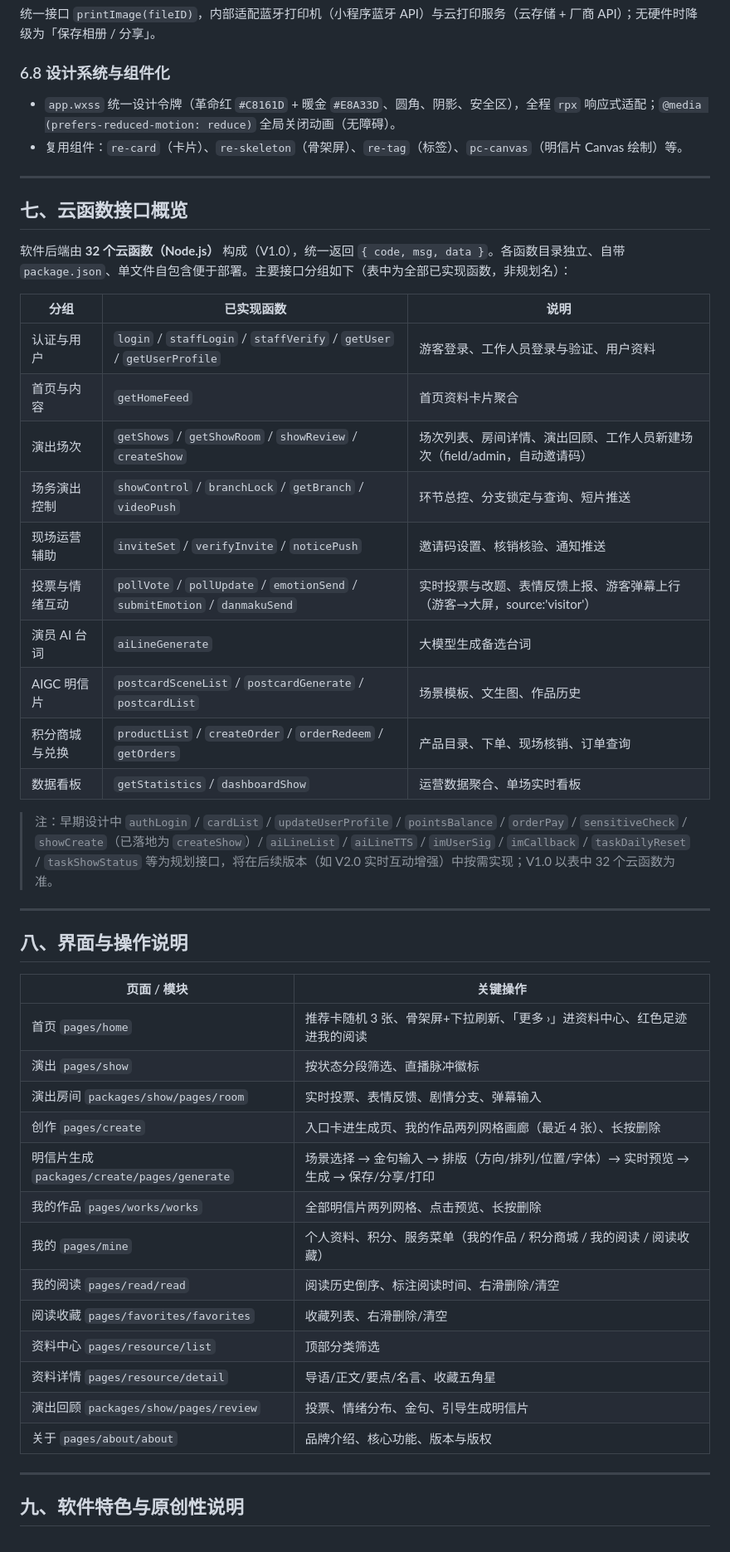
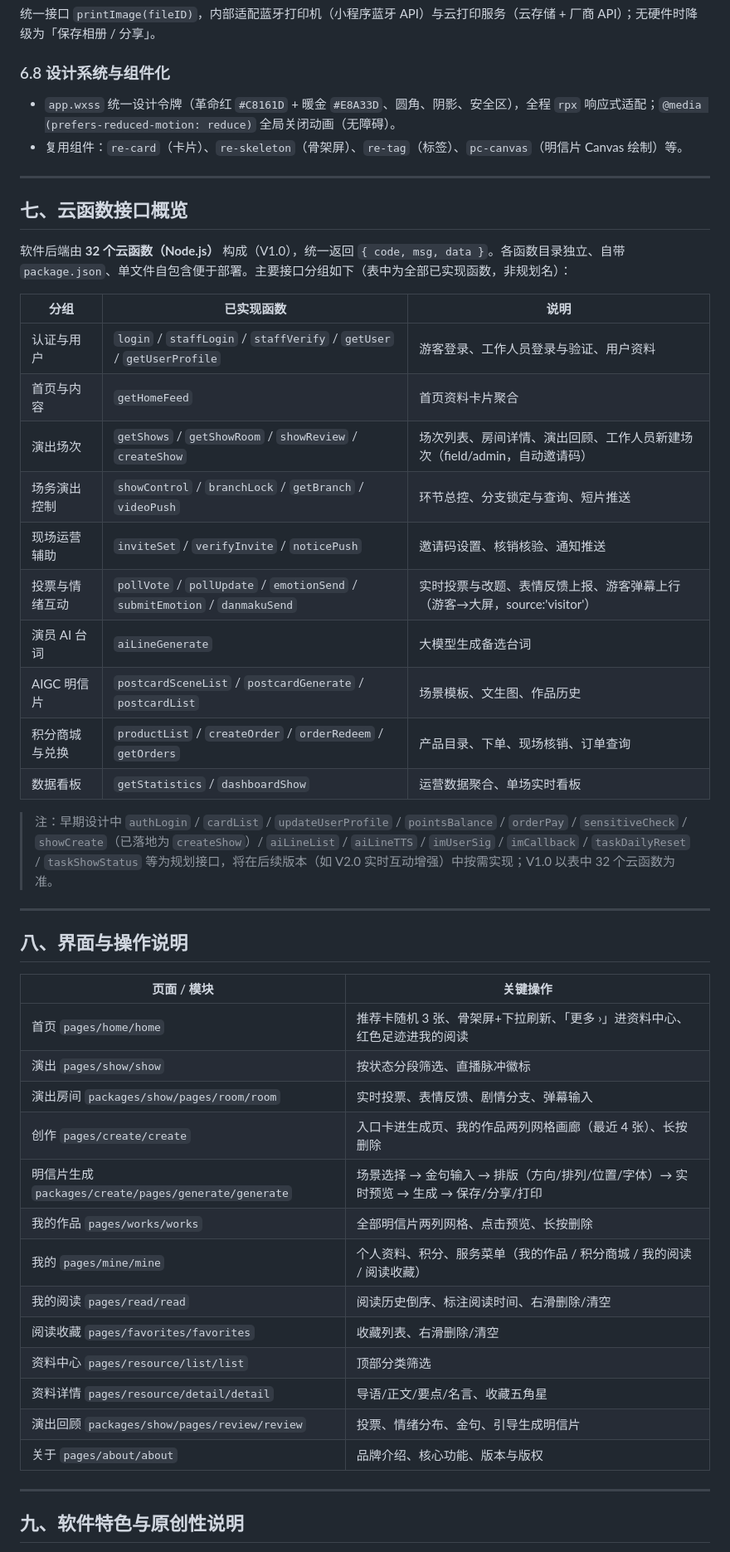
Before and after one commit to Yang739/RedEcho, a Markdown page: docs/软件说明书.md, the part around one of its changes. Shown at 83% size. GitHub-like rendering.

```diff
--- a/docs/软件说明书.md
+++ b/docs/软件说明书.md
@@ -172,6 +193,7 @@ RedEcho/
 统一接口 `printImage(fileID)`，内部适配蓝牙打印机（小程序蓝牙 API）与云打印服务（云存储 + 厂商 API）；无硬件时降级为「保存相册 / 分享」。
 
 ### 6.8 设计系统与组件化
+
 - `app.wxss` 统一设计令牌（革命红 `#C8161D` + 暖金 `#E8A33D`、圆角、阴影、安全区），全程 `rpx` 响应式适配；`@media (prefers-reduced-motion: reduce)` 全局关闭动画（无障碍）。
 - 复用组件：`re-card`（卡片）、`re-skeleton`（骨架屏）、`re-tag`（标签）、`pc-canvas`（明信片 Canvas 绘制）等。
 
@@ -181,18 +203,18 @@ RedEcho/
 
 软件后端由 **32 个云函数（Node.js）** 构成（V1.0），统一返回 `{ code, msg, data }`。各函数目录独立、自带 `package.json`、单文件自包含便于部署。主要接口分组如下（表中为全部已实现函数，非规划名）：
 
-| 分组 | 已实现函数 | 说明 |
-|---|---|---|
-| 认证与用户 | `login` / `staffLogin` / `staffVerify` / `getUser` / `getUserProfile` | 游客登录、工作人员登录与验证、用户资料 |
-| 首页与内容 | `getHomeFeed` | 首页资料卡片聚合 |
-| 演出场次 | `getShows` / `getShowRoom` / `showReview` / `createShow` | 场次列表、房间详情、演出回顾、工作人员新建场次（field/admin，自动邀请码） |
-| 场务演出控制 | `showControl` / `branchLock` / `getBranch` / `videoPush` | 环节总控、分支锁定与查询、短片推送 |
-| 现场运营辅助 | `inviteSet` / `verifyInvite` / `noticePush` | 邀请码设置、核销核验、通知推送 |
-| 投票与情绪互动 | `pollVote` / `pollUpdate` / `emotionSend` / `submitEmotion` / `danmakuSend` | 实时投票与改题、表情反馈上报、游客弹幕上行（游客→大屏，source:'visitor'） |
-| 演员 AI 台词 | `aiLineGenerate` | 大模型生成备选台词 |
-| AIGC 明信片 | `postcardSceneList` / `postcardGenerate` / `postcardList` | 场景模板、文生图、作品历史 |
-| 积分商城与兑换 | `productList` / `createOrder` / `orderRedeem` / `getOrders` | 产品目录、下单、现场核销、订单查询 |
-| 数据看板 | `getStatistics` / `dashboardShow` | 运营数据聚合、单场实时看板 |
+| 分组       | 已实现函数                                                                       | 说明                                            |
+| -------- | --------------------------------------------------------------------------- | --------------------------------------------- |
+| 认证与用户    | `login` / `staffLogin` / `staffVerify` / `getUser` / `getUserProfile`       | 游客登录、工作人员登录与验证、用户资料                           |
+| 首页与内容    | `getHomeFeed`                                                               | 首页资料卡片聚合                                      |
+| 演出场次     | `getShows` / `getShowRoom` / `showReview` / `createShow`                    | 场次列表、房间详情、演出回顾、工作人员新建场次（field/admin，自动邀请码）    |
+| 场务演出控制   | `showControl` / `branchLock` / `getBranch` / `videoPush`                    | 环节总控、分支锁定与查询、短片推送                             |
+| 现场运营辅助   | `inviteSet` / `verifyInvite` / `noticePush`                                 | 邀请码设置、核销核验、通知推送                               |
+| 投票与情绪互动  | `pollVote` / `pollUpdate` / `emotionSend` / `submitEmotion` / `danmakuSend` | 实时投票与改题、表情反馈上报、游客弹幕上行（游客→大屏，source:'visitor'） |
+| 演员 AI 台词 | `aiLineGenerate`                                                            | 大模型生成备选台词                                     |
+| AIGC 明信片 | `postcardSceneList` / `postcardGenerate` / `postcardList`                   | 场景模板、文生图、作品历史                                 |
+| 积分商城与兑换  | `productList` / `createOrder` / `orderRedeem` / `getOrders`                 | 产品目录、下单、现场核销、订单查询                             |
+| 数据看板     | `getStatistics` / `dashboardShow`                                           | 运营数据聚合、单场实时看板                                 |
 
 > 注：早期设计中 `authLogin` / `cardList` / `updateUserProfile` / `pointsBalance` / `orderPay` / `sensitiveCheck` / `showCreate`（已落地为 `createShow`）/ `aiLineList` / `aiLineTTS` / `imUserSig` / `imCallback` / `taskDailyReset` / `taskShowStatus` 等为规划接口，将在后续版本（如 V2.0 实时互动增强）中按需实现；V1.0 以表中 32 个云函数为准。
 
@@ -200,21 +222,21 @@ RedEcho/
 
 ## 八、界面与操作说明
 
-| 页面 / 模块 | 关键操作 |
-|---|---|
-| 首页 `pages/home` | 推荐卡随机 3 张、骨架屏+下拉刷新、「更多 ›」进资料中心、红色足迹进我的阅读 |
-| 演出 `pages/show` | 按状态分段筛选、直播脉冲徽标 |
-| 演出房间 `packages/show/pages/room` | 实时投票、表情反馈、剧情分支、弹幕输入 |
-| 创作 `pages/create` | 入口卡进生成页、我的作品两列网格画廊（最近 4 张）、长按删除 |
-| 明信片生成 `packages/create/pages/generate` | 场景选择 → 金句输入 → 排版（方向/排列/位置/字体）→ 实时预览 → 生成 → 保存/分享/打印 |
-| 我的作品 `pages/works/works` | 全部明信片两列网格、点击预览、长按删除 |
-| 我的 `pages/mine` | 个人资料、积分、服务菜单（我的作品 / 积分商城 / 我的阅读 / 阅读收藏） |
-| 我的阅读 `pages/read/read` | 阅读历史倒序、标注阅读时间、右滑删除/清空 |
-| 阅读收藏 `pages/favorites/favorites` | 收藏列表、右滑删除/清空 |
-| 资料中心 `pages/resource/list` | 顶部分类筛选 |
-| 资料详情 `pages/resource/detail` | 导语/正文/要点/名言、收藏五角星 |
-| 演出回顾 `packages/show/pages/review` | 投票、情绪分布、金句、引导生成明信片 |
-| 关于 `pages/about/about` | 品牌介绍、核心功能、版本与版权 |
+| 页面 / 模块                                | 关键操作                                                |
+| -------------------------------------- | --------------------------------------------------- |
+| 首页 `pages/home/home`                    | 推荐卡随机 3 张、骨架屏+下拉刷新、「更多 ›」进资料中心、红色足迹进我的阅读            |
+| 演出 `pages/show/show`                    | 按状态分段筛选、直播脉冲徽标                                      |
+| 演出房间 `packages/show/pages/room/room`    | 实时投票、表情反馈、剧情分支、弹幕输入                                 |
+| 创作 `pages/create/create`                | 入口卡进生成页、我的作品两列网格画廊（最近 4 张）、长按删除                     |
+| 明信片生成 `packages/create/pages/generate/generate` | 场景选择 → 金句输入 → 排版（方向/排列/位置/字体）→ 实时预览 → 生成 → 保存/分享/打印 |
+| 我的作品 `pages/works/works`               | 全部明信片两列网格、点击预览、长按删除                                 |
+| 我的 `pages/mine/mine`                    | 个人资料、积分、服务菜单（我的作品 / 积分商城 / 我的阅读 / 阅读收藏）             |
+| 我的阅读 `pages/read/read`                 | 阅读历史倒序、标注阅读时间、右滑删除/清空                               |
+| 阅读收藏 `pages/favorites/favorites`       | 收藏列表、右滑删除/清空                                        |
+| 资料中心 `pages/resource/list/list`         | 顶部分类筛选                                              |
+| 资料详情 `pages/resource/detail/detail`     | 导语/正文/要点/名言、收藏五角星                                   |
+| 演出回顾 `packages/show/pages/review/review`  | 投票、情绪分布、金句、引导生成明信片                                  |
+| 关于 `pages/about/about`                 | 品牌介绍、核心功能、版本与版权                                     |
 
 ---
 
```
Also changed, not shown: other parts of docs/软件说明书.md (+104 -35 lines).
